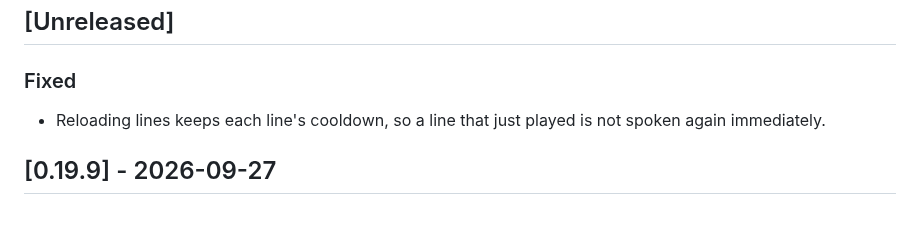
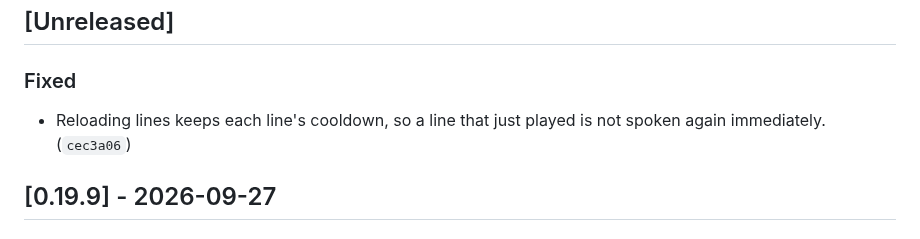
Before and after one commit to pjared/grok-repos, a Markdown page: suit-o-cs2/CHANGELOG.md, the part around the change. GitHub-like rendering.

Commit message:
Note the cooldown-reload commit in the changelog.
Co-authored-by: pjared <pjared@users.noreply.github.com>

```diff
--- a/suit-o-cs2/CHANGELOG.md
+++ b/suit-o-cs2/CHANGELOG.md
@@ -12,7 +12,7 @@ New notes go under `## [Unreleased]`. Do not add a heading for today's date. Und
 
 ### Fixed
 
-- Reloading lines keeps each line's cooldown, so a line that just played is not spoken again immediately.
+- Reloading lines keeps each line's cooldown, so a line that just played is not spoken again immediately. (`cec3a06`)
 
 ## [0.19.9] - 2026-09-27
 
```
